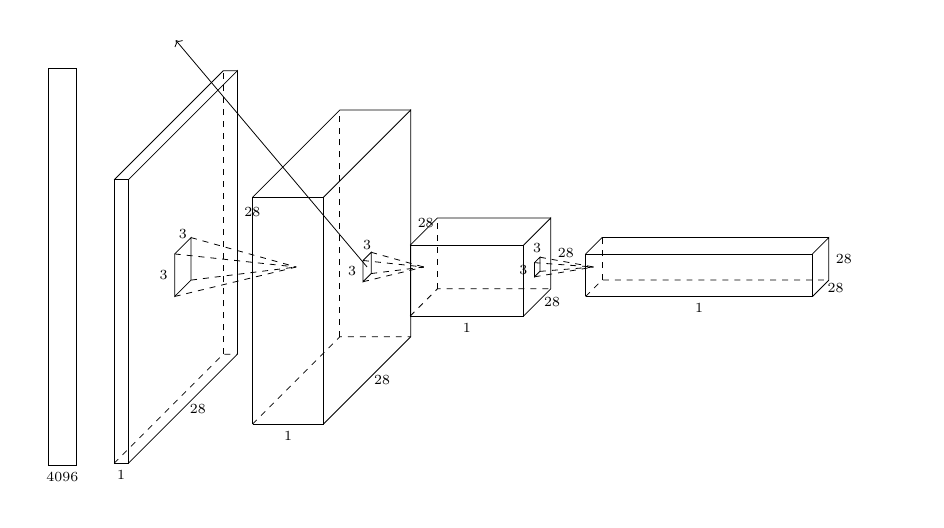
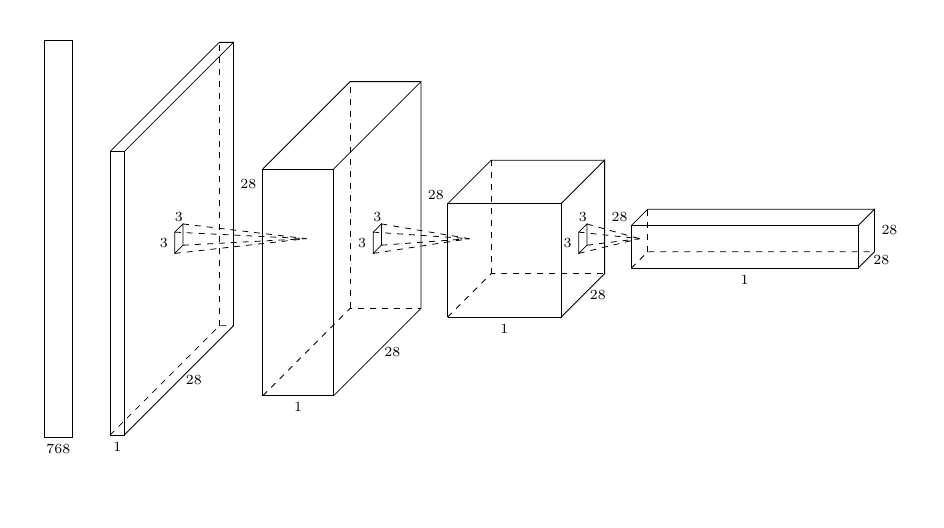
Before and after one commit to stante/gans-in-action-pytorch, a LaTeX figure (chapter-8/img/generator.tex): the whole page. Compiled offline with pdfLaTeX.

Commit message:
Update generator image

```diff
--- a/chapter-8/img/generator.tex
+++ b/chapter-8/img/generator.tex
@@ -26,12 +26,12 @@
 }}}
 
 \tikzset{
-  pics/conv/.style args={#1/#2}{
+  pics/conv/.style args={#1/#2/#3}{
     code = {
-      \draw [dashed] (0, -#1/2, -#2/2) -- (2, 0, 0);
-      \draw [dashed] (0, -#1/2, #2/2) -- (2, 0, 0);
-      \draw [dashed] (0, #1/2, #2/2) -- (2, 0, 0);
-      \draw [dashed] (0, #1/2, -#2/2) -- (2, 0, 0);
+      \draw [dashed] (0, -#1/2, -#2/2) -- (#3);
+      \draw [dashed] (0, -#1/2, #2/2) -- (#3);
+      \draw [dashed] (0, #1/2, #2/2) -- (#3);
+      \draw [dashed] (0, #1/2, -#2/2) -- (#3);
       \draw (0, -#1/2, -#2/2) -- (0, -#1/2, #2/2) -- (0, #1/2, #2/2) -- (0, #1/2, -#2/2) -- (0, -#1/2, -#2/2);
       \draw (0, 0, #2/2) node[left]{\scriptsize 3};
       \draw (0, #1/2, 0) node[above]{\scriptsize 3};
@@ -50,16 +50,24 @@
 
 
 \begin{tikzpicture}
-  \draw (1, 0) pic{dense={0.5/7/4096}};
-  \draw (3, 0) pic{features={0.25/5/5}};
-  \draw (3.125, 0) pic{conv={0.75/0.75}};
+  \draw (1, 0) pic{dense={0.5/7/768}};
+  % \draw (3, 0) pic{features={0.25/5/5}};
+  \pic (feature1) at (3, 0) {feature=0.25/5/5};
+  \pic (feature2) at (6, 0) {feature={1.25/4/4}};
+  \pic (feature3) at (9.25, 0) {feature={2/2/2}};
+  \pic (feature4) at (13.25, 0) {feature={4/0.75/0.75}};
+  \draw (feature1-out) pic[scale=0.5]{conv={0.75/0.75/feature2-in}};
+  \draw (feature2-out) pic[scale=0.5]{conv={0.75/0.75/feature3-in}};
+  \draw (feature3-out) pic[scale=0.5]{conv={0.75/0.75/feature4-in}};
+  %\pic (conv1) at (feature1-out) {conv={0.75/0.75/feature2-in}};
+  % \pic (conv1) at (feature1-out) {conv={0.75/0.75/feature2-in}};
+  %\draw (3.125, 0) pic{conv={0.75/0.75}};
   % \draw (5.75, 0) pic[color=black]{features={1.25/4/4}};
-  \pic[color=black] (one) at (5.75, 0) {features={1.25/4/4}};
-  \draw [->] (one-center-out) -- (3, 4);
-  \draw (6.375, 0) pic[scale=0.5]{conv={0.75/0.75}};
-  \draw (8.375, 0) pic[color=black]{features={2/1.25/1.25}};
-  \draw (9.375, 0) pic[scale=0.5]{conv={0.5/0.5}};
-  \draw (12.375, 0) pic[color=black]{features={4/0.75/0.75}};
+  %\draw [->] (features2-out) -- (3, 4);
+  %\draw (8.375, 0) pic[color=black]{features={2/1.25/1.25}};
+  %\draw (feature2-out) pic[scale=0.5]{conv={0.75/0.75/feature3-in}};
+  %\draw (9.375, 0) pic[scale=0.5]{conv={0.5/0.5}};
+  % \draw (12.375, 0) pic[color=black]{features={4/0.75/0.75}};
 
 \end{tikzpicture}
 
```
Also changed, not shown: chapter-8/img/generator.tex (12 more changed lines).
